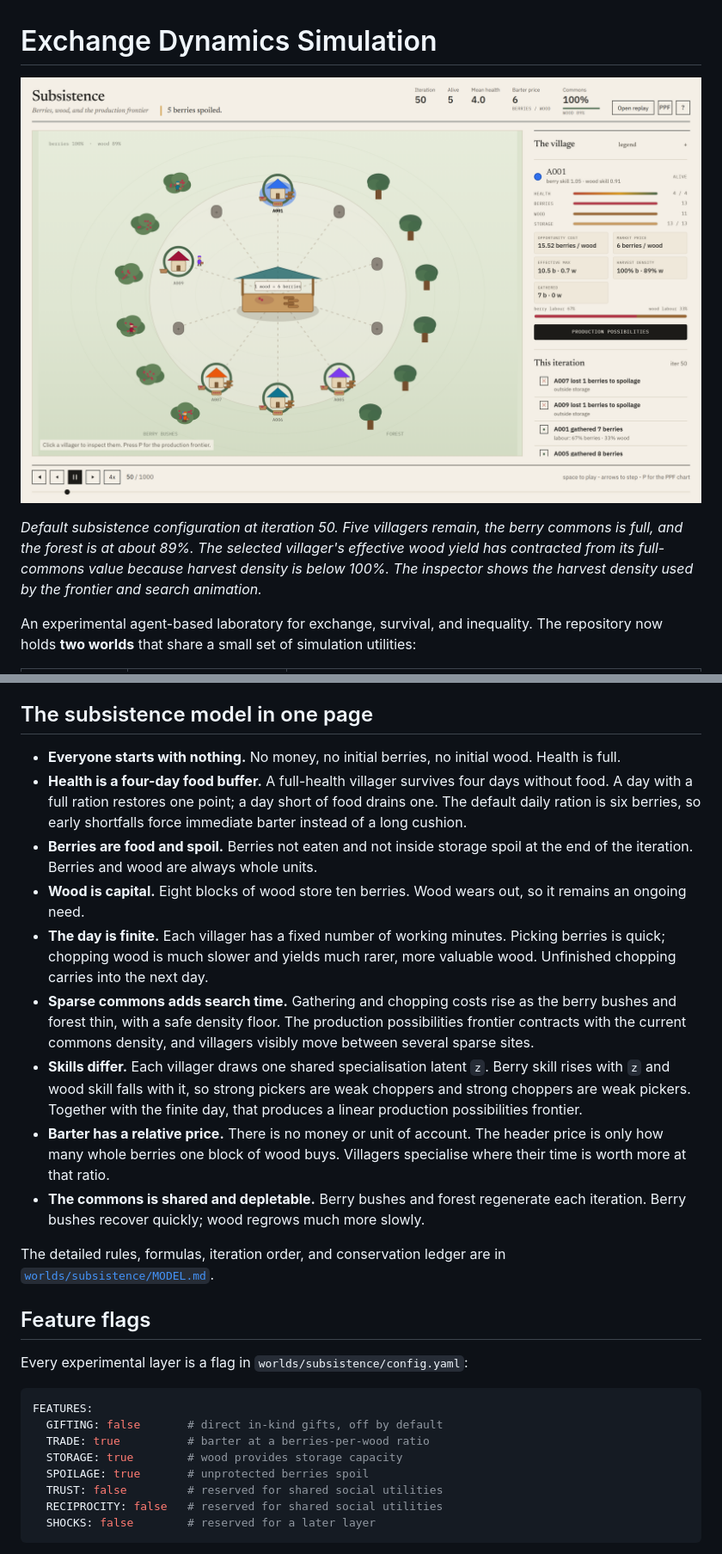
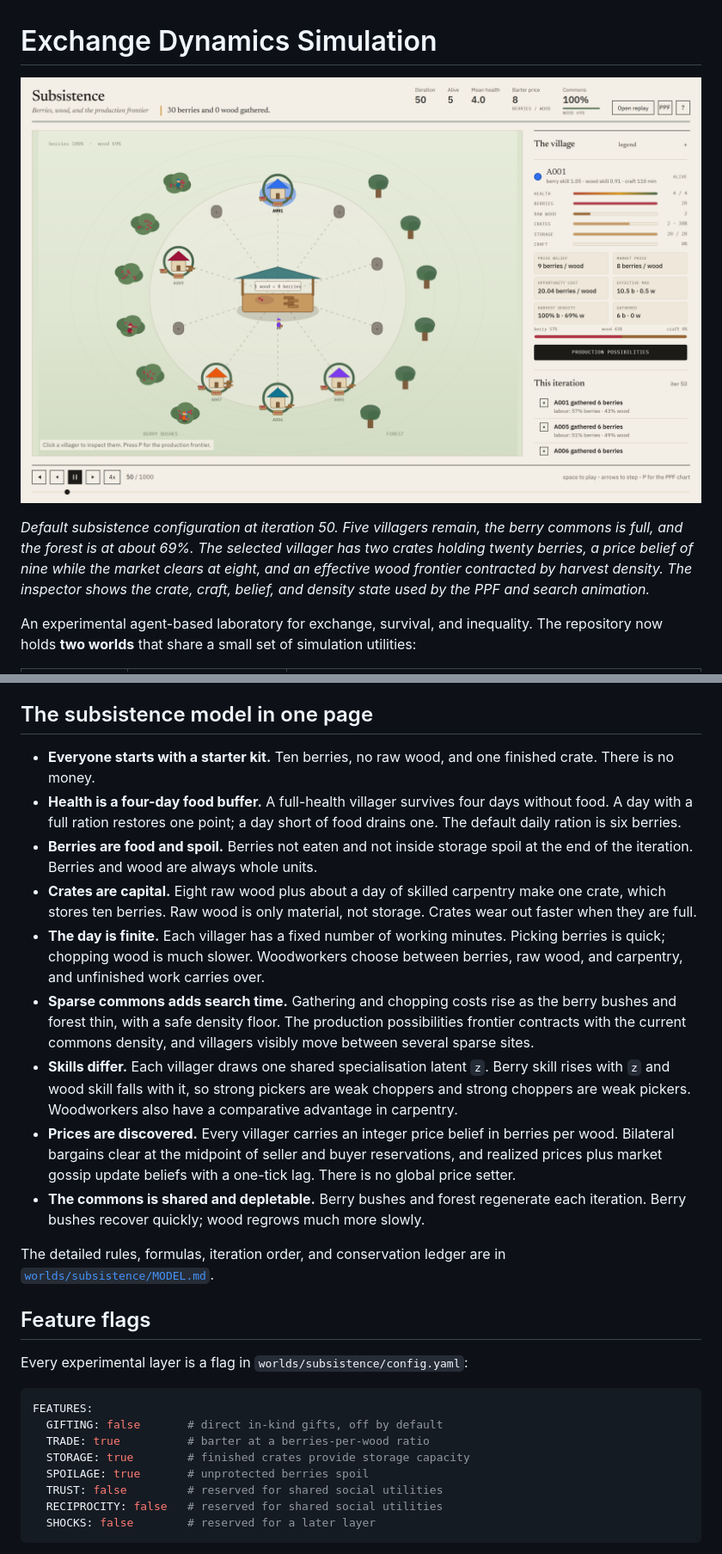
Before and after one commit to Adhithya-J/exchange-dynamics-sim, a Markdown page: README.md, 2 parts joined by grey strips. Shown at 86% size. GitHub-like rendering; pictures changed too: docs/subsistence-world.png.

```diff
--- a/README.md
+++ b/README.md
@@ -3,10 +3,11 @@
 ![The subsistence village at iteration 50](docs/subsistence-world.png)
 
 *Default subsistence configuration at iteration 50. Five villagers remain, the
-berry commons is full, and the forest is at about 89%. The selected villager's
-effective wood yield has contracted from its full-commons value because harvest
-density is below 100%. The inspector shows the harvest density used by the
-frontier and search animation.*
+berry commons is full, and the forest is at about 69%. The selected villager has
+two crates holding twenty berries, a price belief of nine while the market
+clears at eight, and an effective wood frontier contracted by harvest density.
+The inspector shows the crate, craft, belief, and density state used by the PPF
+and search animation.*
 
 An experimental agent-based laboratory for exchange, survival, and inequality.
 The repository now holds **two worlds** that share a small set of simulation
@@ -46,30 +47,31 @@ drag the timeline to scrub, and click a villager to inspect them.
 
 ## The subsistence model in one page
 
-- **Everyone starts with nothing.** No money, no initial berries, no initial
-  wood. Health is full.
+- **Everyone starts with a starter kit.** Ten berries, no raw wood, and one
+  finished crate. There is no money.
 - **Health is a four-day food buffer.** A full-health villager survives four
   days without food. A day with a full ration restores one point; a day short of
-  food drains one. The default daily ration is six berries, so early shortfalls
-  force immediate barter instead of a long cushion.
+  food drains one. The default daily ration is six berries.
 - **Berries are food and spoil.** Berries not eaten and not inside storage
   spoil at the end of the iteration. Berries and wood are always whole units.
-- **Wood is capital.** Eight blocks of wood store ten berries. Wood wears out,
-  so it remains an ongoing need.
+- **Crates are capital.** Eight raw wood plus about a day of skilled carpentry
+  make one crate, which stores ten berries. Raw wood is only material, not
+  storage. Crates wear out faster when they are full.
 - **The day is finite.** Each villager has a fixed number of working minutes.
-  Picking berries is quick; chopping wood is much slower and yields much rarer,
-  more valuable wood. Unfinished chopping carries into the next day.
+  Picking berries is quick; chopping wood is much slower. Woodworkers choose
+  between berries, raw wood, and carpentry, and unfinished work carries over.
 - **Sparse commons adds search time.** Gathering and chopping costs rise as the
   berry bushes and forest thin, with a safe density floor. The production
   possibilities frontier contracts with the current commons density, and
   villagers visibly move between several sparse sites.
 - **Skills differ.** Each villager draws one shared specialisation latent `z`.
   Berry skill rises with `z` and wood skill falls with it, so strong pickers are
-  weak choppers and strong choppers are weak pickers. Together with the finite
-  day, that produces a linear production possibilities frontier.
-- **Barter has a relative price.** There is no money or unit of account. The
-  header price is only how many whole berries one block of wood buys.
-  Villagers specialise where their time is worth more at that ratio.
+  weak choppers and strong choppers are weak pickers. Woodworkers also have a
+  comparative advantage in carpentry.
+- **Prices are discovered.** Every villager carries an integer price belief in
+  berries per wood. Bilateral bargains clear at the midpoint of seller and
+  buyer reservations, and realized prices plus market gossip update beliefs with
+  a one-tick lag. There is no global price setter.
 - **The commons is shared and depletable.** Berry bushes and forest regenerate
   each iteration. Berry bushes recover quickly; wood regrows much more slowly.
 
@@ -84,7 +86,7 @@ Every experimental layer is a flag in `worlds/subsistence/config.yaml`:
 FEATURES:
   GIFTING: false       # direct in-kind gifts, off by default
   TRADE: true          # barter at a berries-per-wood ratio
-  STORAGE: true        # wood provides storage capacity
+  STORAGE: true        # finished crates provide storage capacity
   SPOILAGE: true       # unprotected berries spoil
   TRUST: false         # reserved for shared social utilities
   RECIPROCITY: false   # reserved for shared social utilities
```
Also changed, not shown: other parts of README.md (+5 -4 lines), worlds/subsistence/MODEL.md (+151 -109 lines), worlds/subsistence/README.md (+11 -9 lines), docs/subsistence-ppf.png, 11 other files.
